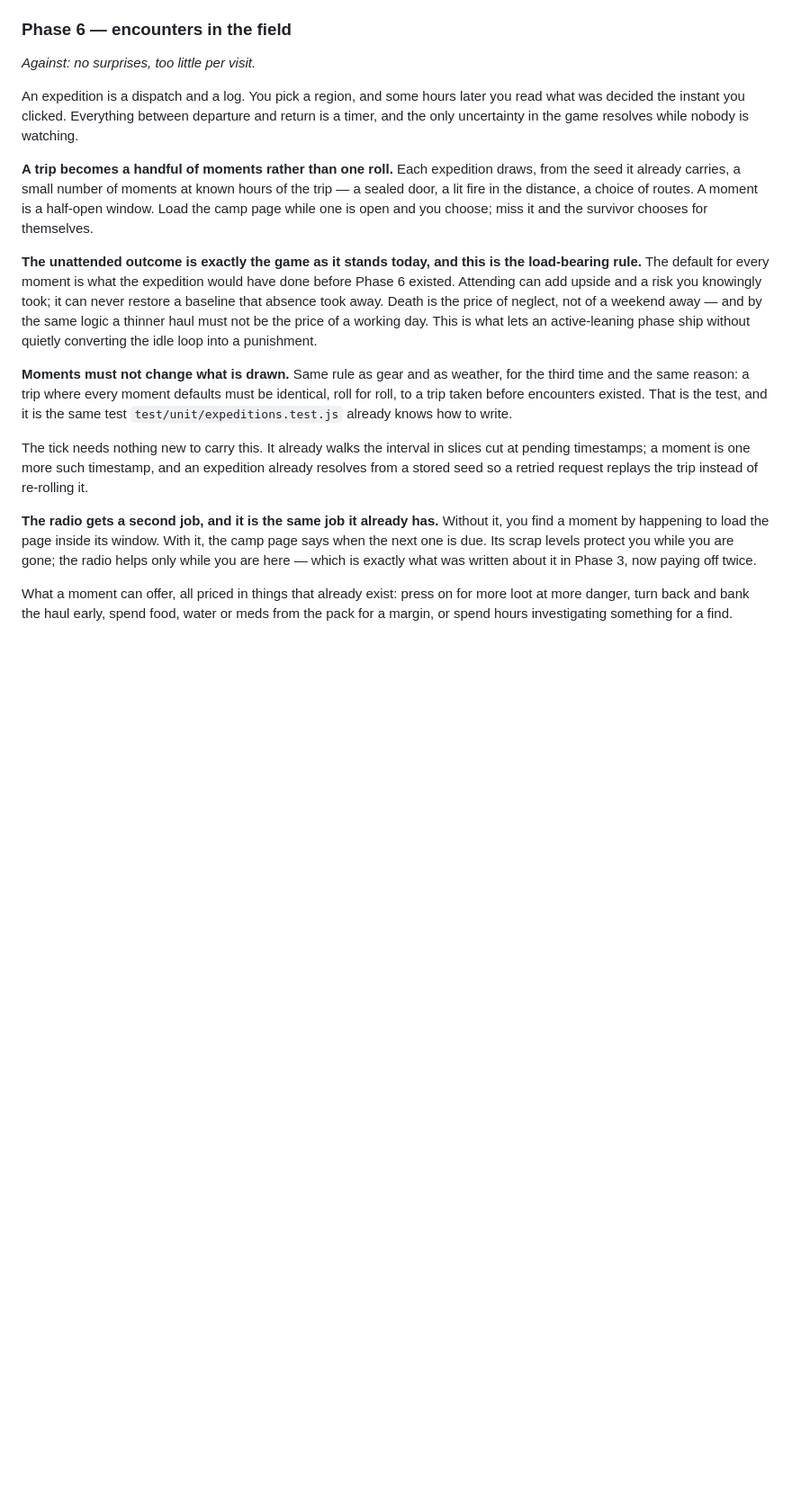
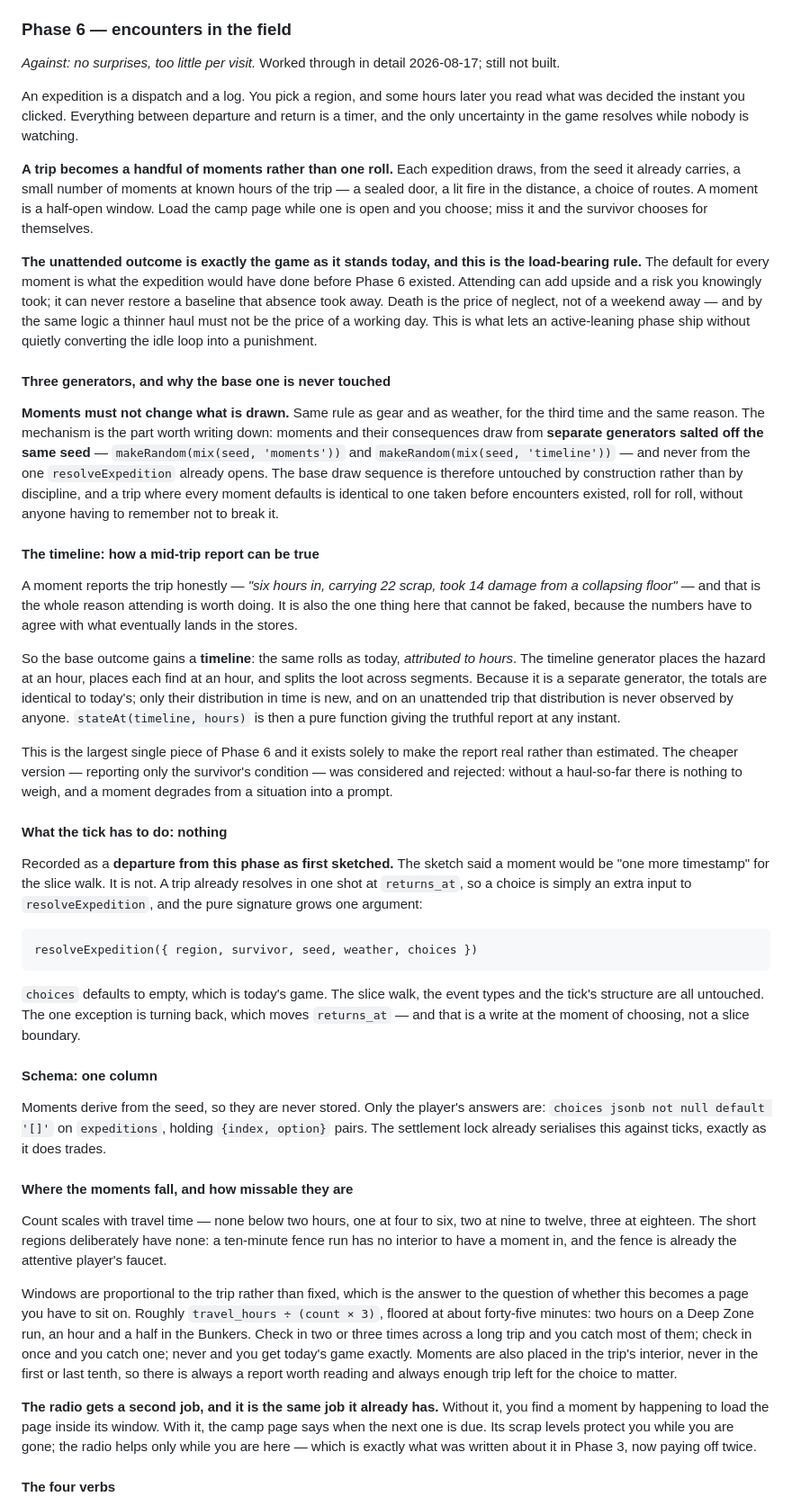
Before and after one commit to Hansert2/wasteland, a Markdown page: docs/PLAN.md, the part around one of its changes. Shown at 90% size. Rendered like a GitHub page; blank space fills up the shorter version.

```diff
--- a/docs/PLAN.md
+++ b/docs/PLAN.md
@@ -579,7 +579,8 @@ decision; one sequential person only made it flavour.
 
 ### Phase 6 — encounters in the field
 
-*Against: no surprises, too little per visit.*
+*Against: no surprises, too little per visit.* Worked through in detail 2026-08-17;
+still not built.
 
 An expedition is a dispatch and a log. You pick a region, and some hours later you read
 what was decided the instant you clicked. Everything between departure and return is a
@@ -599,15 +600,70 @@ weekend away — and by the same logic a thinner haul must not be the price of a
 day. This is what lets an active-leaning phase ship without quietly converting the idle
 loop into a punishment.
 
+#### Three generators, and why the base one is never touched
+
 **Moments must not change what is drawn.** Same rule as gear and as weather, for the
-third time and the same reason: a trip where every moment defaults must be identical,
-roll for roll, to a trip taken before encounters existed. That is the test, and it is
-the same test `test/unit/expeditions.test.js` already knows how to write.
+third time and the same reason. The mechanism is the part worth writing down: moments
+and their consequences draw from **separate generators salted off the same seed** —
+`makeRandom(mix(seed, 'moments'))` and `makeRandom(mix(seed, 'timeline'))` — and never
+from the one `resolveExpedition` already opens. The base draw sequence is therefore
+untouched by construction rather than by discipline, and a trip where every moment
+defaults is identical to one taken before encounters existed, roll for roll, without
+anyone having to remember not to break it.
 
-The tick needs nothing new to carry this. It already walks the interval in slices cut at
-pending timestamps; a moment is one more such timestamp, and an expedition already
-resolves from a stored seed so a retried request replays the trip instead of re-rolling
-it.
+#### The timeline: how a mid-trip report can be true
+
+A moment reports the trip honestly — *"six hours in, carrying 22 scrap, took 14 damage
+from a collapsing floor"* — and that is the whole reason attending is worth doing. It is
+also the one thing here that cannot be faked, because the numbers have to agree with
+what eventually lands in the stores.
+
+So the base outcome gains a **timeline**: the same rolls as today, *attributed to hours*.
+The timeline generator places the hazard at an hour, places each find at an hour, and
+splits the loot across segments. Because it is a separate generator, the totals are
+identical to today's; only their distribution in time is new, and on an unattended trip
+that distribution is never observed by anyone. `stateAt(timeline, hours)` is then a pure
+function giving the truthful report at any instant.
+
+This is the largest single piece of Phase 6 and it exists solely to make the report real
+rather than estimated. The cheaper version — reporting only the survivor's condition —
+was considered and rejected: without a haul-so-far there is nothing to weigh, and a
+moment degrades from a situation into a prompt.
+
+#### What the tick has to do: nothing
+
+Recorded as a **departure from this phase as first sketched.** The sketch said a moment
+would be "one more timestamp" for the slice walk. It is not. A trip already resolves in
+one shot at `returns_at`, so a choice is simply an extra input to `resolveExpedition`,
+and the pure signature grows one argument:
+
+    resolveExpedition({ region, survivor, seed, weather, choices })
+
+`choices` defaults to empty, which is today's game. The slice walk, the event types and
+the tick's structure are all untouched. The one exception is turning back, which moves
+`returns_at` — and that is a write at the moment of choosing, not a slice boundary.
+
+#### Schema: one column
+
+Moments derive from the seed, so they are never stored. Only the player's answers are:
+`choices jsonb not null default '[]'` on `expeditions`, holding `{index, option}` pairs.
+The settlement lock already serialises this against ticks, exactly as it does trades.
+
+#### Where the moments fall, and how missable they are
+
+Count scales with travel time — none below two hours, one at four to six, two at nine to
+twelve, three at eighteen. The short regions deliberately have none: a ten-minute fence
+run has no interior to have a moment in, and the fence is already the attentive player's
+faucet.
+
+Windows are proportional to the trip rather than fixed, which is the answer to the
+question of whether this becomes a page you have to sit on. Roughly `travel_hours ÷
+(count × 3)`, floored at about forty-five minutes: two hours on a Deep Zone run, an hour
+and a half in the Bunkers. Check in two or three times across a long trip and you catch
+most of them; check in once and you catch one; never and you get today's game exactly.
+Moments are also placed in the trip's interior, never in the first or last tenth, so
+there is always a report worth reading and always enough trip left for the choice to
+matter.
 
 **The radio gets a second job, and it is the same job it already has.** Without it, you
 find a moment by happening to load the page inside its window. With it, the camp page
@@ -615,7 +671,5 @@ says when the next one is due. Its scrap levels protect you while you are gone;
 helps only while you are here — which is exactly what was written about it in Phase 3,
 now paying off twice.
 
-What a moment can offer, all priced in things that already exist: press on for more loot
-at more danger, turn back and bank the haul early, spend food, water or meds from the
-pack for a margin, or spend hours investigating something for a find.
+#### The four verbs
 
```
Also changed, not shown: other parts of docs/PLAN.md (+53 -5 lines).
